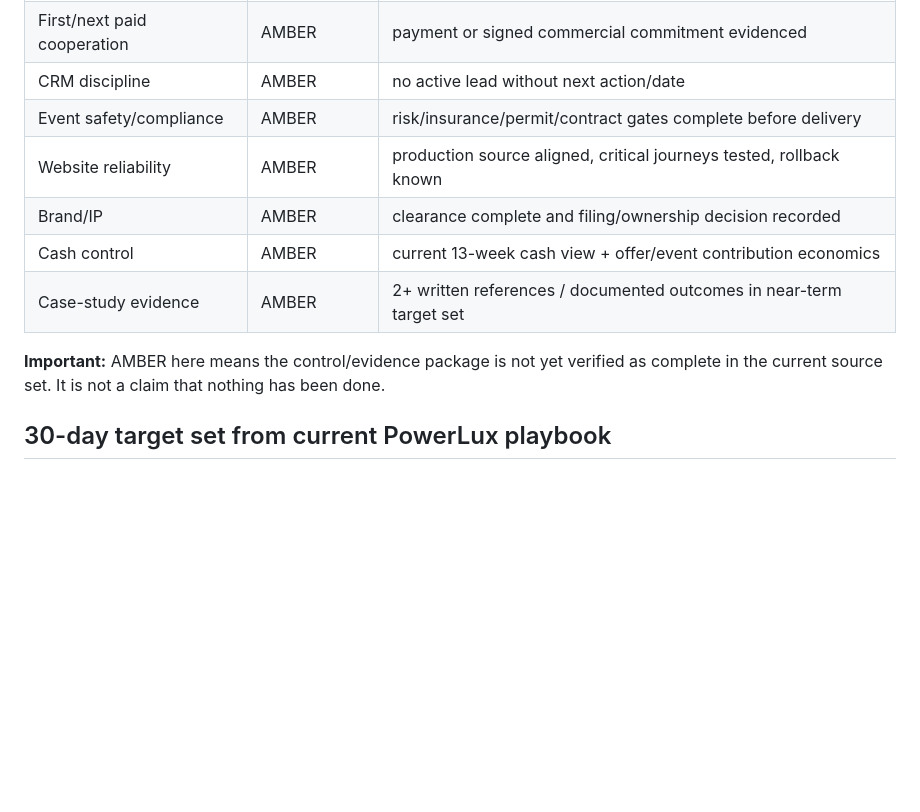
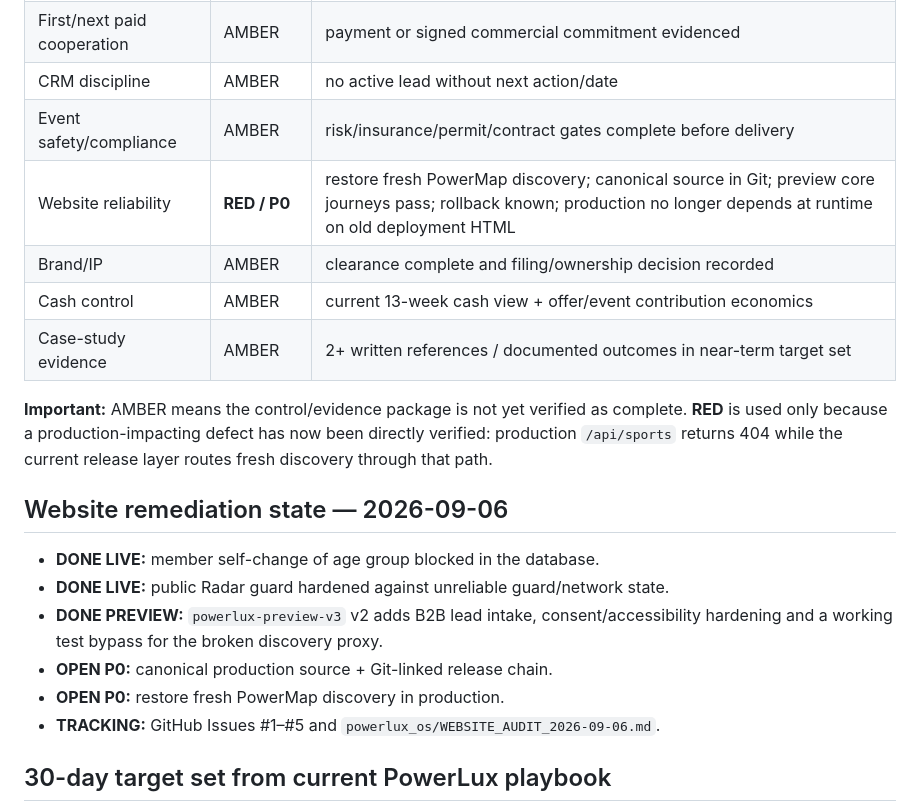
Before and after one commit to eristda000-create/powerlux-luxemburg, a Markdown page: powerlux_os/EXECUTIVE_DASHBOARD.md, the part around the change. GitHub-like rendering; blank space fills up the shorter version.

Commit message:
Escalate verified website discovery defect on executive dashboard

```diff
--- a/powerlux_os/EXECUTIVE_DASHBOARD.md
+++ b/powerlux_os/EXECUTIVE_DASHBOARD.md
@@ -21,12 +21,20 @@ Can PowerLux turn its existing concept, platform, network and event/product capa
 | First/next paid cooperation | AMBER | payment or signed commercial commitment evidenced |
 | CRM discipline | AMBER | no active lead without next action/date |
 | Event safety/compliance | AMBER | risk/insurance/permit/contract gates complete before delivery |
-| Website reliability | AMBER | production source aligned, critical journeys tested, rollback known |
+| Website reliability | **RED / P0** | restore fresh PowerMap discovery; canonical source in Git; preview core journeys pass; rollback known; production no longer depends at runtime on old deployment HTML |
 | Brand/IP | AMBER | clearance complete and filing/ownership decision recorded |
 | Cash control | AMBER | current 13-week cash view + offer/event contribution economics |
 | Case-study evidence | AMBER | 2+ written references / documented outcomes in near-term target set |
 
-**Important:** AMBER here means the control/evidence package is not yet verified as complete in the current source set. It is not a claim that nothing has been done.
+**Important:** AMBER means the control/evidence package is not yet verified as complete. **RED** is used only because a production-impacting defect has now been directly verified: production `/api/sports` returns 404 while the current release layer routes fresh discovery through that path.
+
+## Website remediation state — 2026-09-06
+- **DONE LIVE:** member self-change of age group blocked in the database.
+- **DONE LIVE:** public Radar guard hardened against unreliable guard/network state.
+- **DONE PREVIEW:** `powerlux-preview-v3` v2 adds B2B lead intake, consent/accessibility hardening and a working test bypass for the broken discovery proxy.
+- **OPEN P0:** canonical production source + Git-linked release chain.
+- **OPEN P0:** restore fresh PowerMap discovery in production.
+- **TRACKING:** GitHub Issues #1–#5 and `powerlux_os/WEBSITE_AUDIT_2026-09-06.md`.
 
 ## 30-day target set from current PowerLux playbook
 - **3–5** pilots
```
